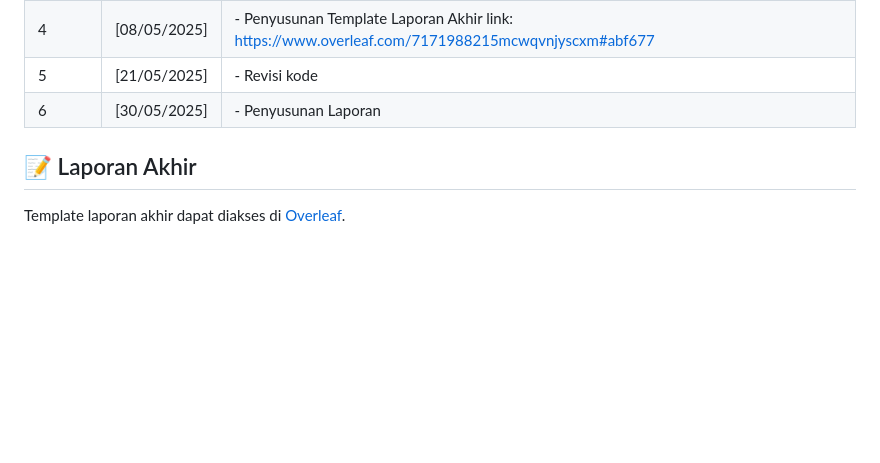
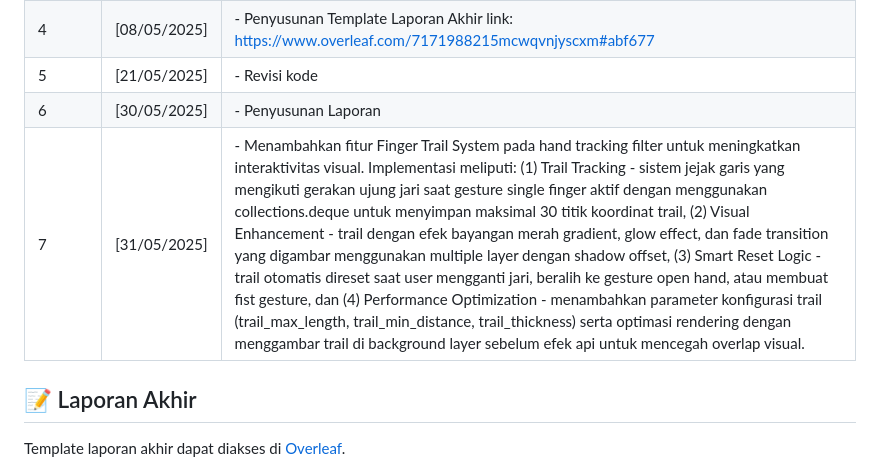
Before and after one commit to han5474ni/Tugas_besar_MultiMedia, a Markdown page: README.md, the part around the change. Drawn GitHub-style; blank space fills up the shorter version.

```diff
--- a/README.md
+++ b/README.md
@@ -96,6 +96,7 @@ SuperPower/
 | 4      | [08/05/2025]  | - Penyusunan Template Laporan Akhir link: https://www.overleaf.com/7171988215mcwqvnjyscxm#abf677 |
 | 5      | [21/05/2025]  | - Revisi kode |
 | 6      | [30/05/2025]  | - Penyusunan Laporan |
+| 7      | [31/05/2025]  | - Menambahkan fitur Finger Trail System pada hand tracking filter untuk meningkatkan interaktivitas visual. Implementasi meliputi: (1) Trail Tracking - sistem jejak garis yang mengikuti gerakan ujung jari saat gesture single finger aktif dengan menggunakan collections.deque untuk menyimpan maksimal 30 titik koordinat trail, (2) Visual Enhancement - trail dengan efek bayangan merah gradient, glow effect, dan fade transition yang digambar menggunakan multiple layer dengan shadow offset, (3) Smart Reset Logic - trail otomatis direset saat user mengganti jari, beralih ke gesture open hand, atau membuat fist gesture, dan (4) Performance Optimization - menambahkan parameter konfigurasi trail (trail_max_length, trail_min_distance, trail_thickness) serta optimasi rendering dengan menggambar trail di background layer sebelum efek api untuk mencegah overlap visual.|
 
 ## 📝 Laporan Akhir
 
```
